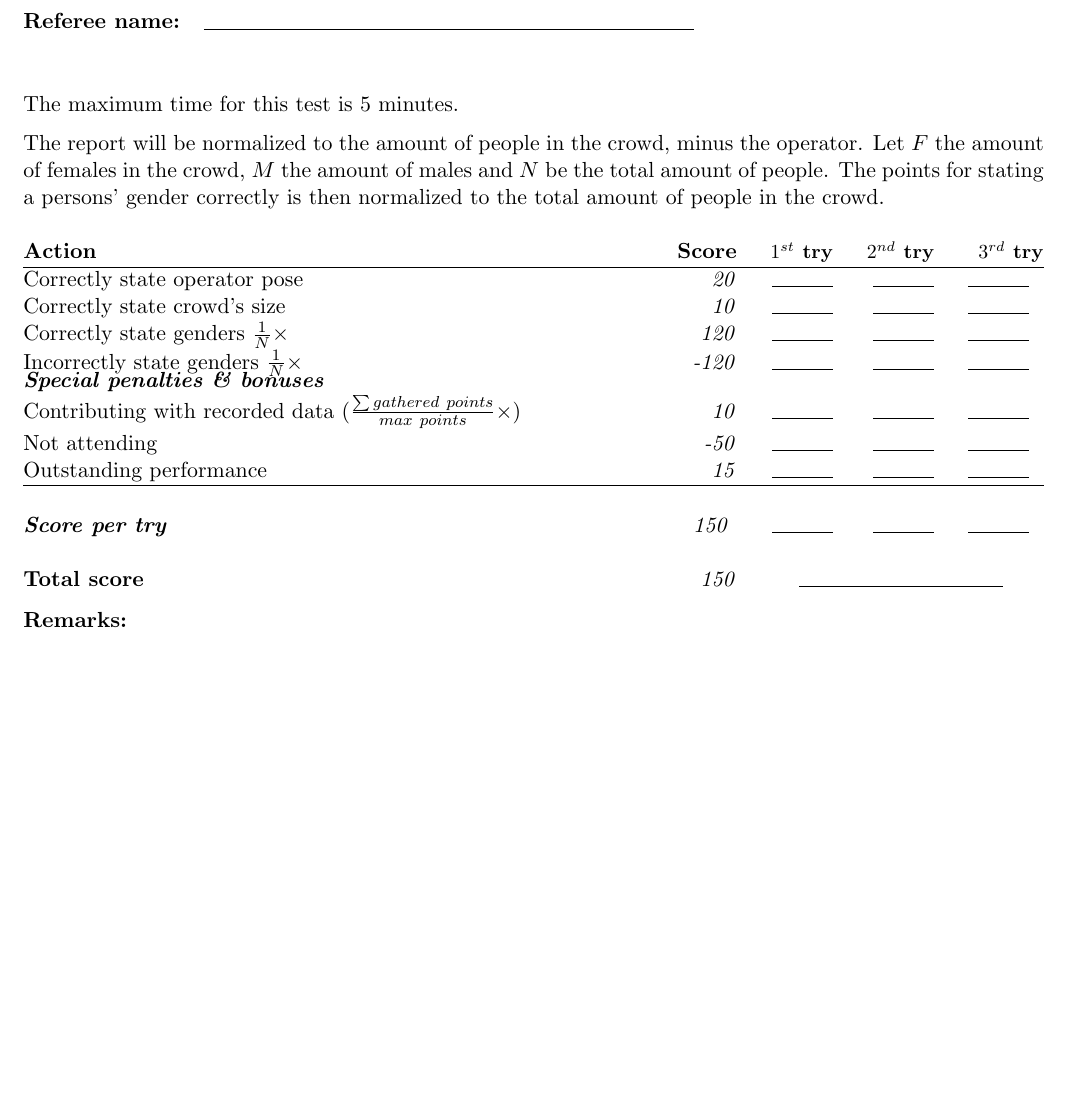
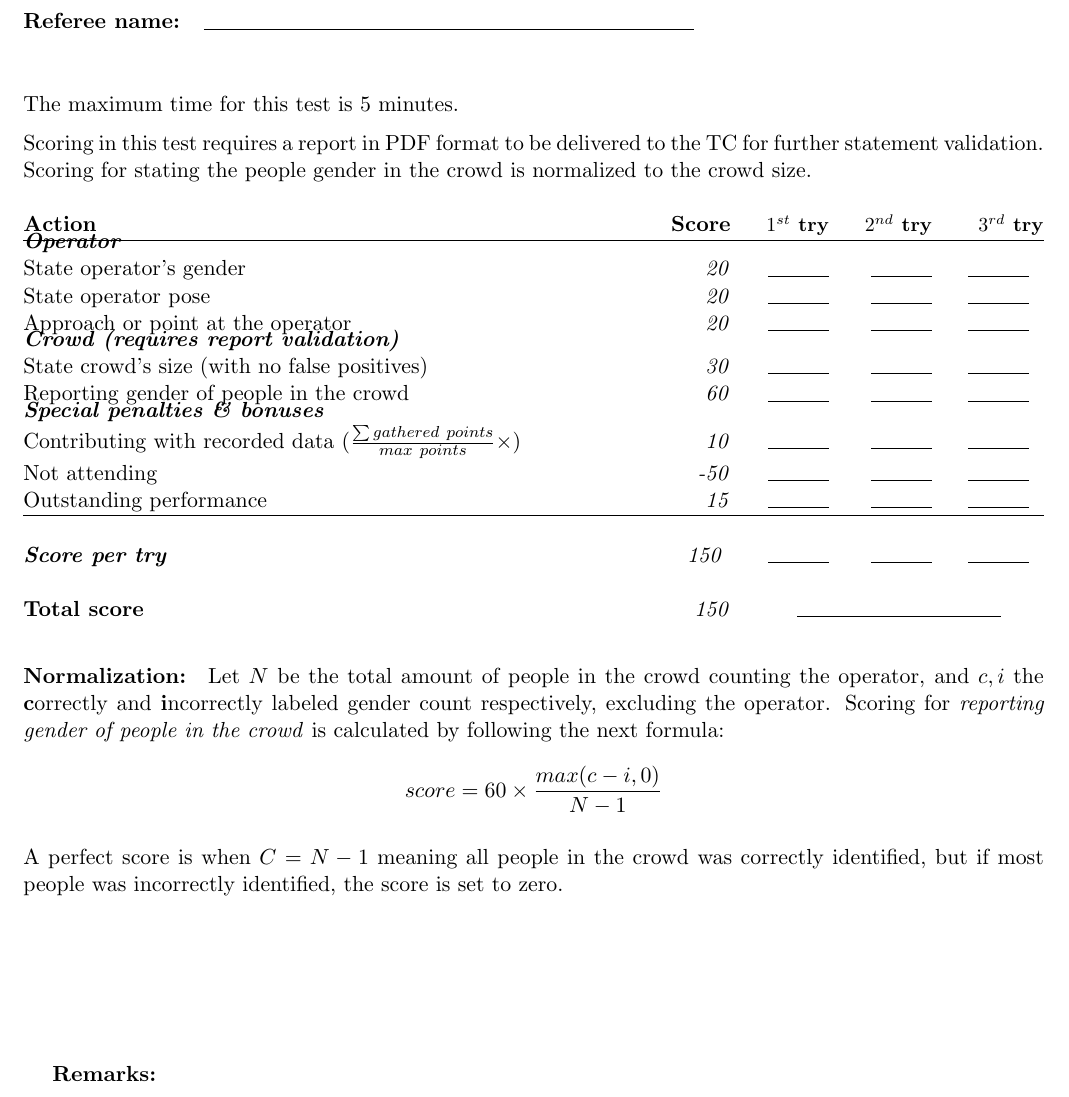
Before and after one commit to RoboCupAtHome/RuleBook, a LaTeX book (score_sheets.tex, which reads scoresheets/PersonRecognition.tex): part of page 7 of 15, cut so that both start at the same text, the shorter picture padded with empty space. Compiled offline with pdfLaTeX.

Commit message:
Foolproof Person Recognition addressing #159 and #163

```diff
--- a/scoresheets/PersonRecognition.tex
+++ b/scoresheets/PersonRecognition.tex
@@ -1,19 +1,27 @@
 The maximum time for this test is 5 minutes.
 
-The report will be normalized to the amount of people in the crowd, minus the operator.
-Let $F$ the amount of females in the crowd, $M$ the amount of males and $N$ be the total amount of people.
-The points for stating a persons' gender correctly is then normalized to the total amount of people in the crowd.
+Scoring in this test requires a report in PDF format to be delivered to the TC for further statement validation. Scoring for stating the people gender in the crowd is normalized to the crowd size.
 
 %% 120 = (150 - 20 - 10)
 \begin{scorelist}
-      \scoreitem{20}{Correctly state operator pose}
-      \scoreitem{10}{Correctly state crowd's size}
-      \scoreitem{120}{Correctly state genders $\frac{1}{N} \times$}
-      \scoreitem{-120}{Incorrectly state genders $\frac{1}{N} \times$}
-      \setTotalScore{150}
+	\scoreheading{Operator}
+	\scoreitem{20}{State operator's gender}
+	\scoreitem{20}{State operator pose}
+	\scoreitem{20}{Approach or point at the operator}
+
+	\scoreheading{Crowd (requires report validation)}
+	\scoreitem{30}{State crowd's size (with no false positives)}
+	\scoreitem{60}{Reporting gender of people in the crowd}
+	\setTotalScore{150}
 \end{scorelist}
 
+\paragraph{Normalization:}
+Let $N$ be the total amount of people in the crowd counting the operator, and $c, i$  the \textbf{c}orrectly and \textbf{i}ncorrectly labeled gender count respectively, excluding the operator. Scoring for \textit{reporting gender of people in the crowd} is calculated by following the next formula:
+$$score = 60 \times \frac{max(c - i, 0)}{N-1}$$
 
+A perfect score is when $C = N-1$ meaning all people in the crowd was correctly identified, but if most people was incorrectly identified, the score is set to zero.
+
+\vspace*{\fill}~
 % Local Variables:
 % TeX-master: "Rulebook"
 % End:
```
Also changed, not shown: images/person_recognition_crowd.jpg (added), images/person_recognition_operator.jpg (added), 1 other file.
